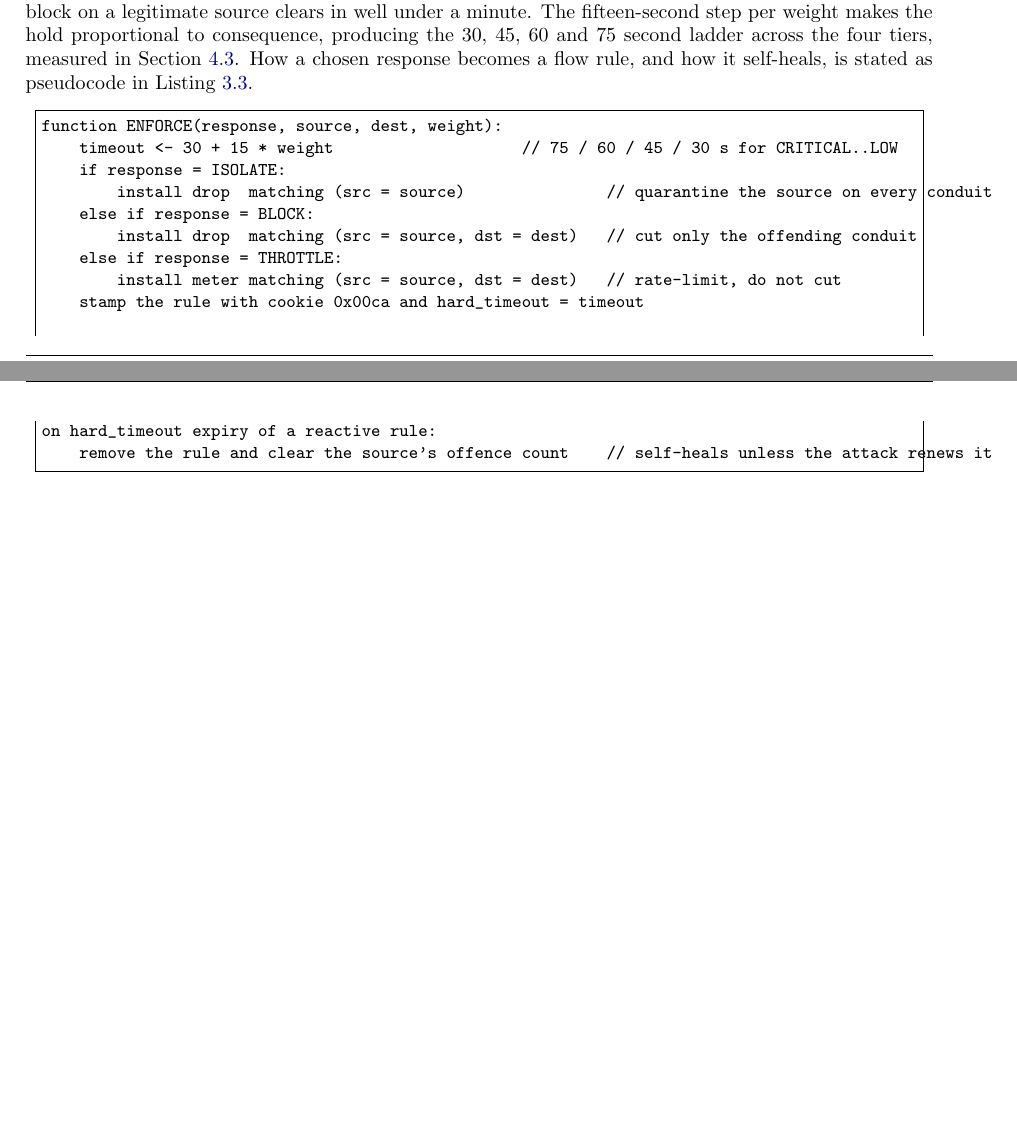
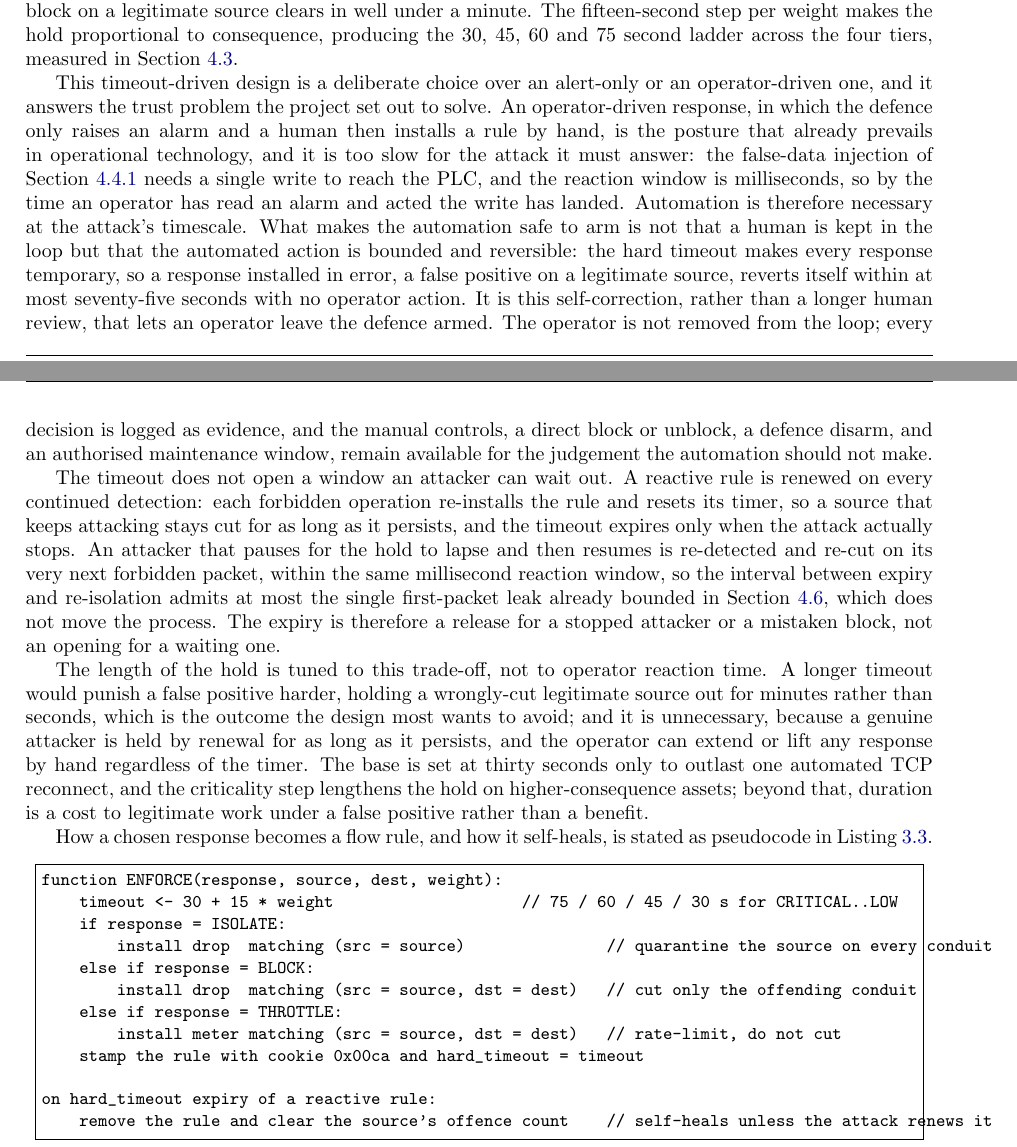
Before and after one commit to Amitdeb00731/A-Criticality--and-Operation-Aware-Response-Framework-CARS, a LaTeX thesis (report/main.tex, which reads report/03_execution.tex): two parts of pages 40 and 41 of 105, joined at a grey line, cut so that both start at the same text, the shorter picture padded with empty space. Compiled offline with pdfLaTeX.

Commit message:
report #6: justify the timeout-driven response vs operator-driven (supervisor review)
Added the design rationale to the response-ladder subsection, answering all four parts:
- Why automated timeout, not an operator alert: operator-driven is today's posture and is
  too slow (the FDI needs one write; the reaction window is ms), so automation is necessary;
  what makes it safe to arm is that the action is bounded and reversible (the hard timeout
  self-corrects a false positive), not that a human is in the loop. Operator override
  (block/unblock, disarm, maintenance window) and the audit log remain.
- The gap-timing attack: the rule is renewed on every continued detection, so a persistent
  source stays cut and a resumed attacker is re-cut on its next forbidden packet within the
  reaction window; expiry admits at most the one bounded first-packet leak.
- Why not a longer hold: length is tuned to the false-positive cost (a wrongly-cut legit
  source), not operator reaction time; a genuine attacker is held by renewal, and the
  operator can extend/lift by hand.

Compiles clean; no em-dashes, British spelling, no AI-tell words.

```diff
--- a/report/03_execution.tex
+++ b/report/03_execution.tex
@@ -220,7 +220,15 @@ Detection and response are joined by the chain shown in Figure~\ref{fig:detresp}
 
 \subsection{The response ladder}
 
-The controller selects one of seven graded responses and realises it in OpenFlow. ALLOW and MONITOR admit the traffic and record it. THROTTLE attaches a rate-limiting meter to the conduit. DEFLECT rewrites the destination to a honeypot and installs the forward and reverse rules for it. ISOLATE drops all traffic from the offending source at priority 110, and BLOCK drops the single offending conduit at priority 100. REFUSE is reserved for the safety-critical loop and only mirrors and alerts, never enforcing, so that the operator's control of the process can never be cut by the defence. Every reactive rule carries the cookie \texttt{0x00ca} and a criticality-scaled timeout of $30 + 15w$ seconds, so it expires and self-heals unless the attack persists. The thirty-second base is set to outlast an automated reconnect: a default TCP retransmission sequence spans roughly thirty-one seconds, so a thirty-second quarantine survives a full reconnect attempt rather than releasing the source mid-retry, while staying short enough that a mistaken block on a legitimate source clears in well under a minute. The fifteen-second step per weight makes the hold proportional to consequence, producing the 30, 45, 60 and 75 second ladder across the four tiers, measured in Section~\ref{sec:evalcriticality}. How a chosen response becomes a flow rule, and how it self-heals, is stated as pseudocode in Listing~\ref{lst:enforce}.
+The controller selects one of seven graded responses and realises it in OpenFlow. ALLOW and MONITOR admit the traffic and record it. THROTTLE attaches a rate-limiting meter to the conduit. DEFLECT rewrites the destination to a honeypot and installs the forward and reverse rules for it. ISOLATE drops all traffic from the offending source at priority 110, and BLOCK drops the single offending conduit at priority 100. REFUSE is reserved for the safety-critical loop and only mirrors and alerts, never enforcing, so that the operator's control of the process can never be cut by the defence. Every reactive rule carries the cookie \texttt{0x00ca} and a criticality-scaled timeout of $30 + 15w$ seconds, so it expires and self-heals unless the attack persists. The thirty-second base is set to outlast an automated reconnect: a default TCP retransmission sequence spans roughly thirty-one seconds, so a thirty-second quarantine survives a full reconnect attempt rather than releasing the source mid-retry, while staying short enough that a mistaken block on a legitimate source clears in well under a minute. The fifteen-second step per weight makes the hold proportional to consequence, producing the 30, 45, 60 and 75 second ladder across the four tiers, measured in Section~\ref{sec:evalcriticality}.
+
+This timeout-driven design is a deliberate choice over an alert-only or an operator-driven one, and it answers the trust problem the project set out to solve. An operator-driven response, in which the defence only raises an alarm and a human then installs a rule by hand, is the posture that already prevails in operational technology, and it is too slow for the attack it must answer: the false-data injection of Section~\ref{sec:evaldevastation} needs a single write to reach the PLC, and the reaction window is milliseconds, so by the time an operator has read an alarm and acted the write has landed. Automation is therefore necessary at the attack's timescale. What makes the automation safe to arm is not that a human is kept in the loop but that the automated action is bounded and reversible: the hard timeout makes every response temporary, so a response installed in error, a false positive on a legitimate source, reverts itself within at most seventy-five seconds with no operator action. It is this self-correction, rather than a longer human review, that lets an operator leave the defence armed. The operator is not removed from the loop; every decision is logged as evidence, and the manual controls, a direct block or unblock, a defence disarm, and an authorised maintenance window, remain available for the judgement the automation should not make.
+
+The timeout does not open a window an attacker can wait out. A reactive rule is renewed on every continued detection: each forbidden operation re-installs the rule and resets its timer, so a source that keeps attacking stays cut for as long as it persists, and the timeout expires only when the attack actually stops. An attacker that pauses for the hold to lapse and then resumes is re-detected and re-cut on its very next forbidden packet, within the same millisecond reaction window, so the interval between expiry and re-isolation admits at most the single first-packet leak already bounded in Section~\ref{sec:evallatency}, which does not move the process. The expiry is therefore a release for a stopped attacker or a mistaken block, not an opening for a waiting one.
+
+The length of the hold is tuned to this trade-off, not to operator reaction time. A longer timeout would punish a false positive harder, holding a wrongly-cut legitimate source out for minutes rather than seconds, which is the outcome the design most wants to avoid; and it is unnecessary, because a genuine attacker is held by renewal for as long as it persists, and the operator can extend or lift any response by hand regardless of the timer. The base is set at thirty seconds only to outlast one automated TCP reconnect, and the criticality step lengthens the hold on higher-consequence assets; beyond that, duration is a cost to legitimate work under a false positive rather than a benefit.
+
+How a chosen response becomes a flow rule, and how it self-heals, is stated as pseudocode in Listing~\ref{lst:enforce}.
 
 \begin{lstlisting}[style=carspseudo,caption={Turning a response into an OpenFlow rule with a criticality-scaled timeout, and the self-heal on expiry that releases it unless the attack renews the detection.},label={lst:enforce}]
 function ENFORCE(response, source, dest, weight):
```
